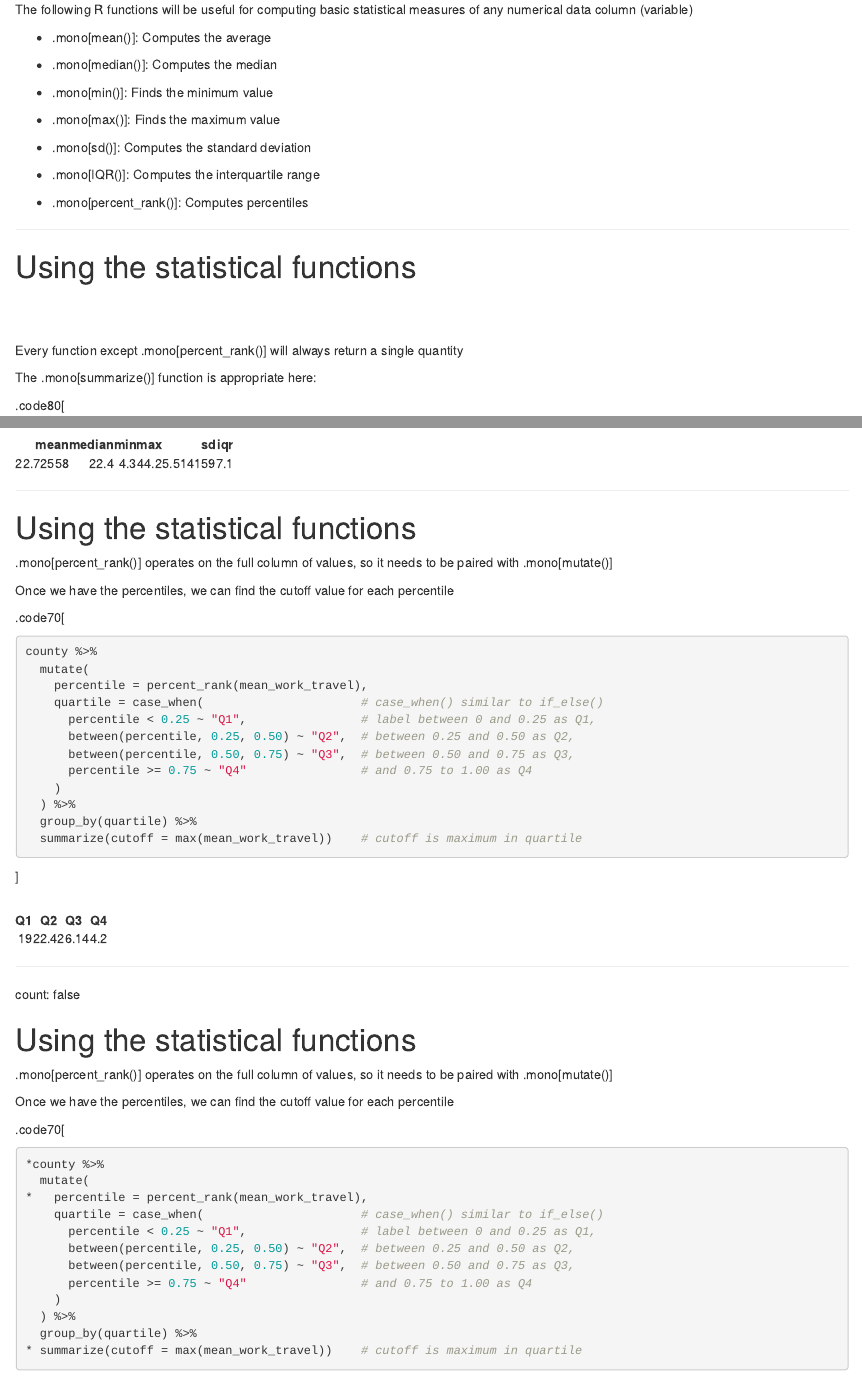
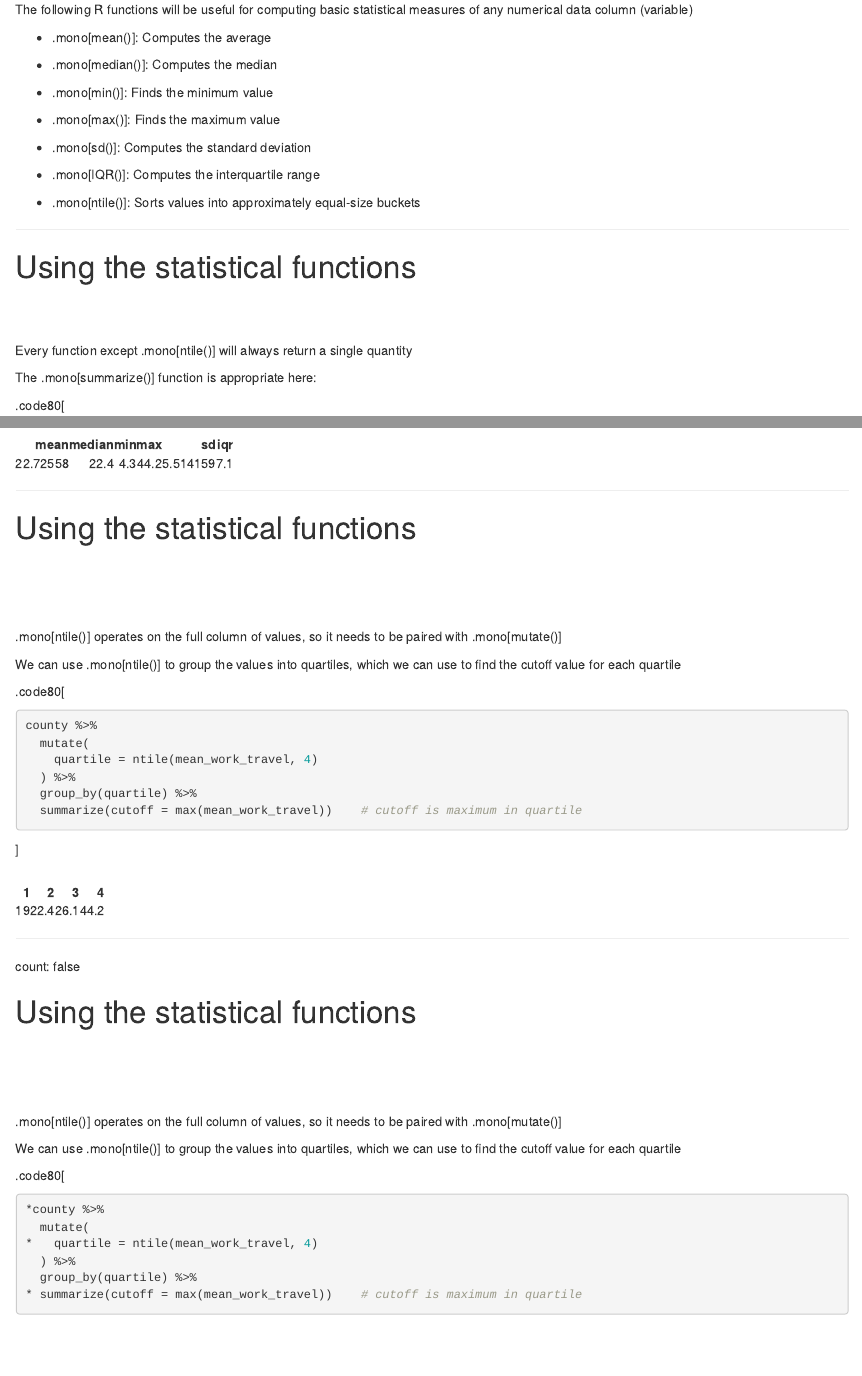
Before and after one commit to mason-cds-intro-comput-sci/lecture-slides, an R Markdown document (Rmd/data_distributions/02_quantify_distributions_in_R.Rmd): the page in a window 1100 px wide, from 1820 px down, and a second part further down, joined at a grey line. Rendered offline with R 4.5, knitr and Pandoc, with nearby package versions.

Commit message:
fix(slides): data distributions lecture 02
The slide 6 method for using percent_rank to sort a column of
values into quartiles does not work correctly in all cases. The
number of values assigned to each quartile should be approximately
equal, but this method does not enforce that requirement. Slide 6
has been revised to use the ntile function instead, which should
yield quartile boundaries that are equivalent to the quantile
function in type = 1 mode.

On slide 5, ntile is now listed instead of percent_rank.

````diff
--- a/Rmd/data_distributions/02_quantify_distributions_in_R.Rmd
+++ b/Rmd/data_distributions/02_quantify_distributions_in_R.Rmd
@@ -96,7 +96,7 @@ The following R functions will be useful for computing basic statistical measure
 
 * .mono[IQR()]: Computes the interquartile range
 
-* .mono[percent_rank()]: Computes percentiles
+* .mono[ntile()]: Sorts values into approximately equal-size buckets
 
 ---
 
@@ -104,7 +104,7 @@ The following R functions will be useful for computing basic statistical measure
 
 <div style="margin-bottom: 7%"></div>
 
-Every function except .mono[percent_rank()] will always return a single quantity
+Every function except .mono[ntile()] will always return a single quantity
 
 The .mono[summarize()] function is appropriate here:
 
@@ -136,21 +136,17 @@ county %>%
 
 # Using the statistical functions
 
-.mono[percent_rank()] operates on the full column of values, so it needs to be paired with .mono[mutate()]
+<div style="margin-bottom: 10%"></div>
 
-Once we have the percentiles, we can find the cutoff value for each percentile
+.mono[ntile()] operates on the full column of values, so it needs to be paired with .mono[mutate()]
 
-.code70[
+We can use .mono[ntile()] to group the values into quartiles, which we can use to find the cutoff value for each quartile
+
+.code80[
 ```r
 county %>%
   mutate(
-    percentile = percent_rank(mean_work_travel),
-    quartile = case_when(                      # case_when() similar to if_else()
-      percentile < 0.25 ~ "Q1",                # label between 0 and 0.25 as Q1,
-      between(percentile, 0.25, 0.50) ~ "Q2",  # between 0.25 and 0.50 as Q2,
-      between(percentile, 0.50, 0.75) ~ "Q3",  # between 0.50 and 0.75 as Q3,
-      percentile >= 0.75 ~ "Q4"                # and 0.75 to 1.00 as Q4
-    )
+    quartile = ntile(mean_work_travel, 4)
   ) %>%
   group_by(quartile) %>%
   summarize(cutoff = max(mean_work_travel))    # cutoff is maximum in quartile
@@ -162,13 +158,7 @@ county %>%
 ```{r county-quantiles, echo = FALSE}
 county %>%
   mutate(
-    percentile = percent_rank(mean_work_travel),
-    quartile = case_when(
-      percentile < 0.25 ~ "Q1",
-      between(percentile, 0.25, 0.50) ~ "Q2",
-      between(percentile, 0.50, 0.75) ~ "Q3",
-      percentile >= 0.75 ~ "Q4"
-    )
+    quartile = ntile(mean_work_travel, 4)
   ) %>%
   group_by(quartile) %>%
   summarize(cutoff = max(mean_work_travel)) %>%
@@ -182,21 +172,17 @@ count: false
 
 # Using the statistical functions
 
-.mono[percent_rank()] operates on the full column of values, so it needs to be paired with .mono[mutate()]
+<div style="margin-bottom: 10%"></div>
 
-Once we have the percentiles, we can find the cutoff value for each percentile
+.mono[ntile()] operates on the full column of values, so it needs to be paired with .mono[mutate()]
 
-.code70[
+We can use .mono[ntile()] to group the values into quartiles, which we can use to find the cutoff value for each quartile
+
+.code80[
 ```r
 *county %>%
   mutate(
-*   percentile = percent_rank(mean_work_travel),
-    quartile = case_when(                      # case_when() similar to if_else()
-      percentile < 0.25 ~ "Q1",                # label between 0 and 0.25 as Q1,
-      between(percentile, 0.25, 0.50) ~ "Q2",  # between 0.25 and 0.50 as Q2,
-      between(percentile, 0.50, 0.75) ~ "Q3",  # between 0.50 and 0.75 as Q3,
-      percentile >= 0.75 ~ "Q4"                # and 0.75 to 1.00 as Q4
-    )
+*   quartile = ntile(mean_work_travel, 4)
   ) %>%
   group_by(quartile) %>%
 * summarize(cutoff = max(mean_work_travel))    # cutoff is maximum in quartile
````
